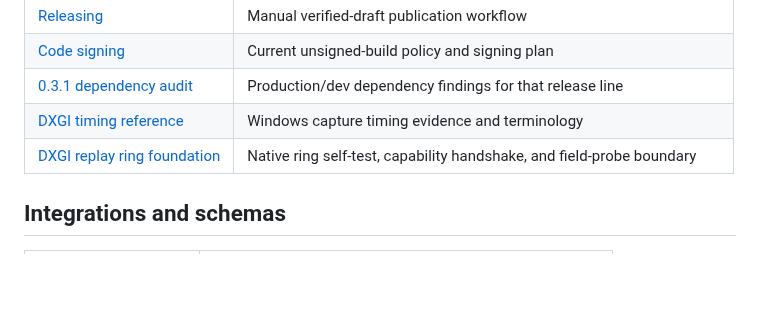
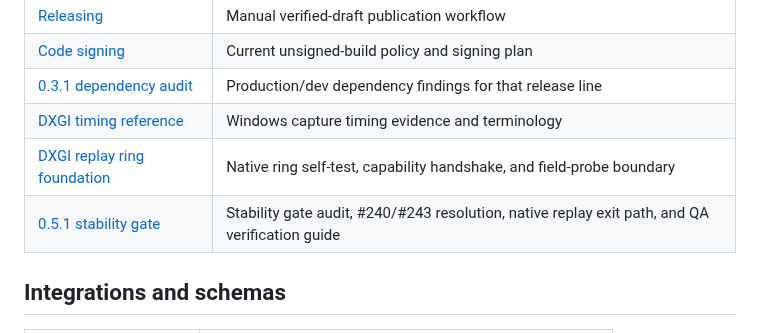
Before and after one commit to r2cuerdame/capturepack, a Markdown page: docs/README.md, the part around the change. Drawn GitHub-style; blank space fills up the shorter version.

Commit message:
[#245] Release 0.5.1 stability gate audit and verification (#254)

```diff
--- a/docs/README.md
+++ b/docs/README.md
@@ -64,6 +64,7 @@ work does not settle remains open: a real three-screen capture
 | [0.3.1 dependency audit](DEPENDENCY-AUDIT-0.3.1.md) | Production/dev dependency findings for that release line |
 | [DXGI timing reference](DXGI_TIMING_REFERENCE.md) | Windows capture timing evidence and terminology |
 | [DXGI replay ring foundation](DXGI_REPLAY_RING.md) | Native ring self-test, capability handshake, and field-probe boundary |
+| [0.5.1 stability gate](RELEASE_0_5_1_STABILITY_GATE.md) | Stability gate audit, #240/#243 resolution, native replay exit path, and QA verification guide |
 
 ## Integrations and schemas
 
```
Also changed, not shown: docs/RELEASE_0_5_1_STABILITY_GATE.md (added, +131 -0 lines).
